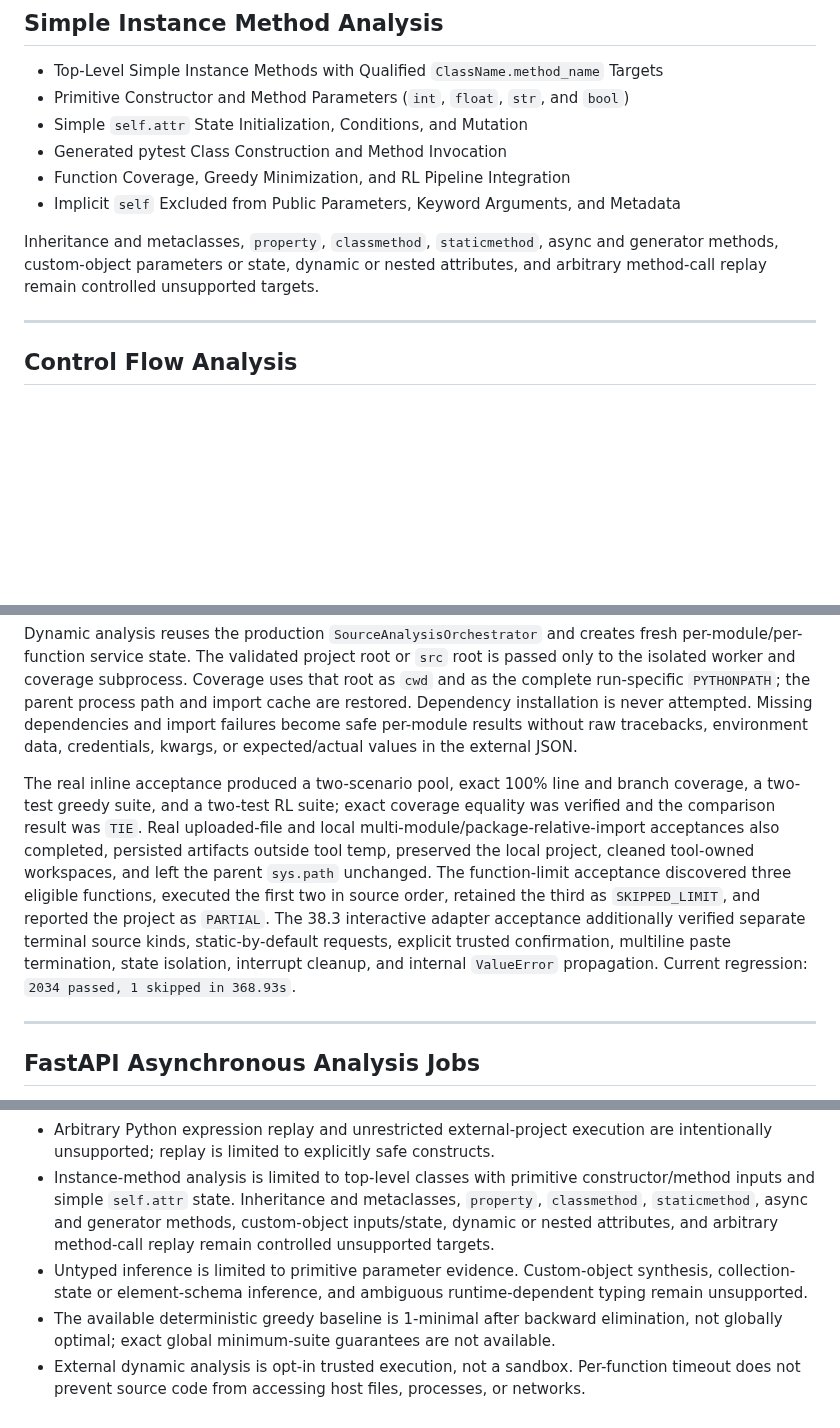
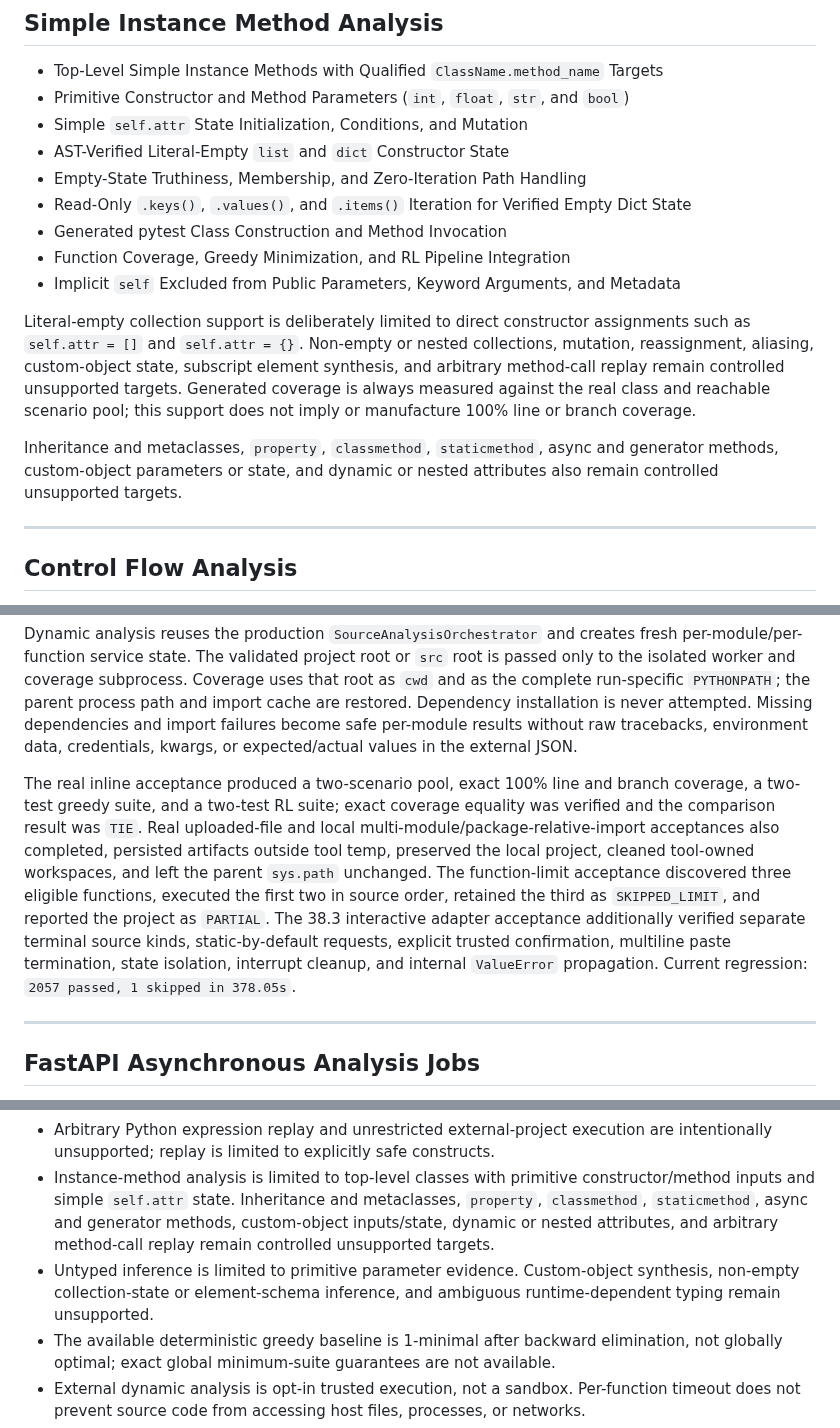
Before and after one commit to furkancincik/RL-Unit-Test, a Markdown page: README.md, 3 parts joined by grey strips. GitHub-like rendering; blank space fills up the shorter version.

Commit message:
docs: document empty collection state analysis

```diff
--- a/README.md
+++ b/README.md
@@ -64,11 +64,16 @@ Open `http://127.0.0.1:8000/`. The browser supports separate inline-code, `.py`
 - Top-Level Simple Instance Methods with Qualified `ClassName.method_name` Targets
 - Primitive Constructor and Method Parameters (`int`, `float`, `str`, and `bool`)
 - Simple `self.attr` State Initialization, Conditions, and Mutation
+- AST-Verified Literal-Empty `list` and `dict` Constructor State
+- Empty-State Truthiness, Membership, and Zero-Iteration Path Handling
+- Read-Only `.keys()`, `.values()`, and `.items()` Iteration for Verified Empty Dict State
 - Generated pytest Class Construction and Method Invocation
 - Function Coverage, Greedy Minimization, and RL Pipeline Integration
 - Implicit `self` Excluded from Public Parameters, Keyword Arguments, and Metadata
 
-Inheritance and metaclasses, `property`, `classmethod`, `staticmethod`, async and generator methods, custom-object parameters or state, dynamic or nested attributes, and arbitrary method-call replay remain controlled unsupported targets.
+Literal-empty collection support is deliberately limited to direct constructor assignments such as `self.attr = []` and `self.attr = {}`. Non-empty or nested collections, mutation, reassignment, aliasing, custom-object state, subscript element synthesis, and arbitrary method-call replay remain controlled unsupported targets. Generated coverage is always measured against the real class and reachable scenario pool; this support does not imply or manufacture 100% line or branch coverage.
+
+Inheritance and metaclasses, `property`, `classmethod`, `staticmethod`, async and generator methods, custom-object parameters or state, and dynamic or nested attributes also remain controlled unsupported targets.
 
 ---
 
@@ -413,7 +418,7 @@ Inline and upload payloads are byte-limited, encoding/syntax checked, written to
 
 Dynamic analysis reuses the production `SourceAnalysisOrchestrator` and creates fresh per-module/per-function service state. The validated project root or `src` root is passed only to the isolated worker and coverage subprocess. Coverage uses that root as `cwd` and as the complete run-specific `PYTHONPATH`; the parent process path and import cache are restored. Dependency installation is never attempted. Missing dependencies and import failures become safe per-module results without raw tracebacks, environment data, credentials, kwargs, or expected/actual values in the external JSON.
 
-The real inline acceptance produced a two-scenario pool, exact 100% line and branch coverage, a two-test greedy suite, and a two-test RL suite; exact coverage equality was verified and the comparison result was `TIE`. Real uploaded-file and local multi-module/package-relative-import acceptances also completed, persisted artifacts outside tool temp, preserved the local project, cleaned tool-owned workspaces, and left the parent `sys.path` unchanged. The function-limit acceptance discovered three eligible functions, executed the first two in source order, retained the third as `SKIPPED_LIMIT`, and reported the project as `PARTIAL`. The 38.3 interactive adapter acceptance additionally verified separate terminal source kinds, static-by-default requests, explicit trusted confirmation, multiline paste termination, state isolation, interrupt cleanup, and internal `ValueError` propagation. Current regression: `2034 passed, 1 skipped in 368.93s`.
+The real inline acceptance produced a two-scenario pool, exact 100% line and branch coverage, a two-test greedy suite, and a two-test RL suite; exact coverage equality was verified and the comparison result was `TIE`. Real uploaded-file and local multi-module/package-relative-import acceptances also completed, persisted artifacts outside tool temp, preserved the local project, cleaned tool-owned workspaces, and left the parent `sys.path` unchanged. The function-limit acceptance discovered three eligible functions, executed the first two in source order, retained the third as `SKIPPED_LIMIT`, and reported the project as `PARTIAL`. The 38.3 interactive adapter acceptance additionally verified separate terminal source kinds, static-by-default requests, explicit trusted confirmation, multiline paste termination, state isolation, interrupt cleanup, and internal `ValueError` propagation. Current regression: `2057 passed, 1 skipped in 378.05s`.
 
 ---
 
@@ -1070,7 +1075,7 @@ RL-Unit-Test
 - Exact analyzed-project-scope coverage is measured with a real combined suite; whole-repository coverage remains unmeasured unless it is independently measured over every repository target.
 - Arbitrary Python expression replay and unrestricted external-project execution are intentionally unsupported; replay is limited to explicitly safe constructs.
 - Instance-method analysis is limited to top-level classes with primitive constructor/method inputs and simple `self.attr` state. Inheritance and metaclasses, `property`, `classmethod`, `staticmethod`, async and generator methods, custom-object inputs/state, dynamic or nested attributes, and arbitrary method-call replay remain controlled unsupported targets.
-- Untyped inference is limited to primitive parameter evidence. Custom-object synthesis, collection-state or element-schema inference, and ambiguous runtime-dependent typing remain unsupported.
+- Untyped inference is limited to primitive parameter evidence. Custom-object synthesis, non-empty collection-state or element-schema inference, and ambiguous runtime-dependent typing remain unsupported.
 - The available deterministic greedy baseline is 1-minimal after backward elimination, not globally optimal; exact global minimum-suite guarantees are not available.
 - External dynamic analysis is opt-in trusted execution, not a sandbox. Per-function timeout does not prevent source code from accessing host files, processes, or networks.
 - A separate total external-project deadline is not implemented; deterministic module/function limits and per-function deadlines bound individual work units.
```
